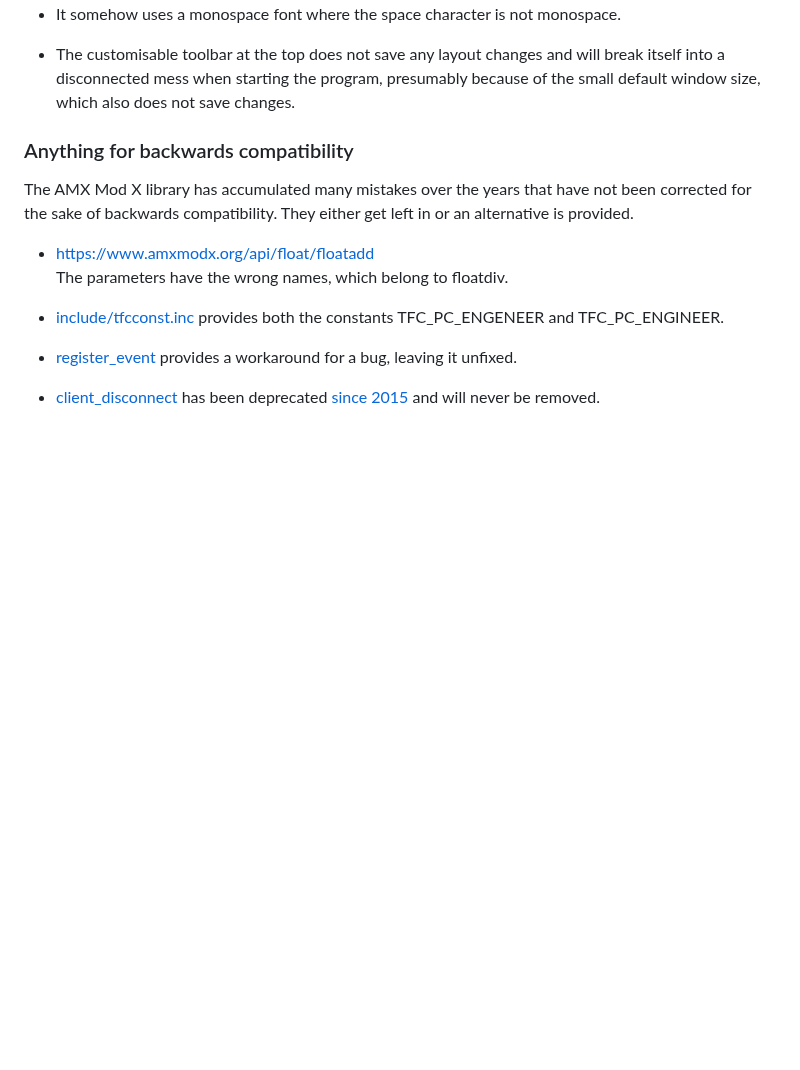
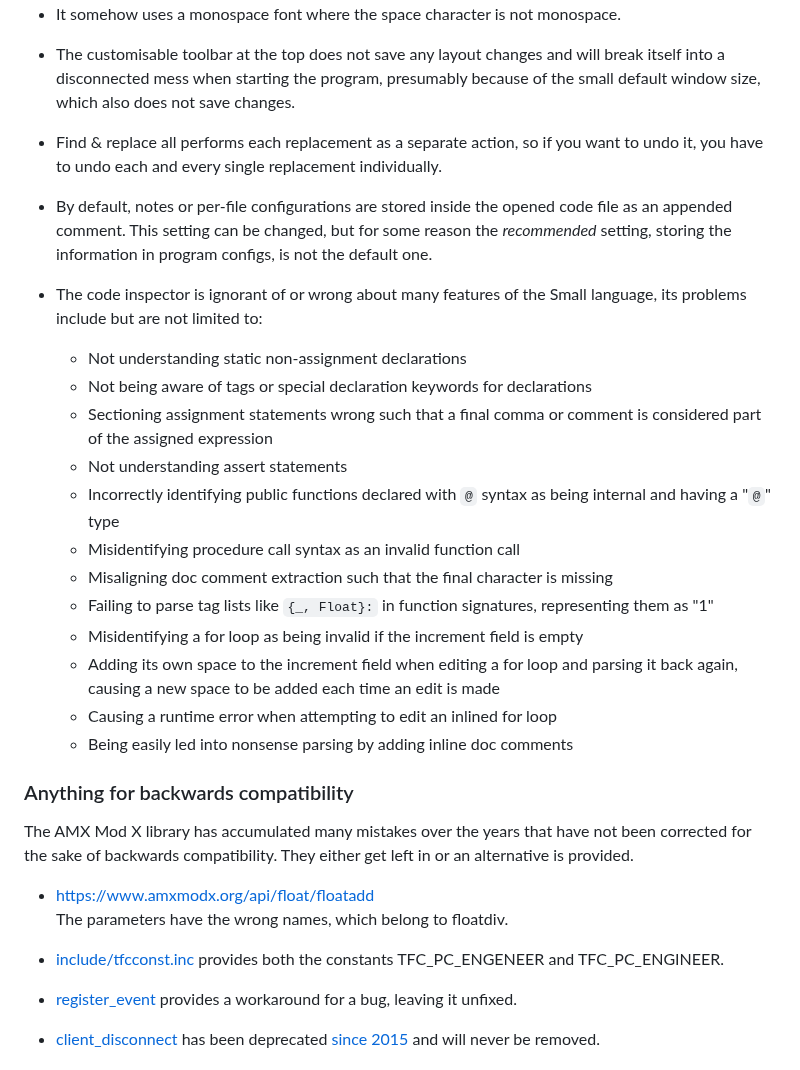
Before and after one commit to TFC-Developers/skillzworld_public, a Markdown page: Small of Shame.md, the part around the change. GitHub-like rendering; blank space fills up the shorter version.

```diff
--- a/Small of Shame.md
+++ b/Small of Shame.md
@@ -46,6 +46,24 @@ It has its own fair share of problems, too.
 - It somehow uses a monospace font where the space character is not monospace.
 
 - The customisable toolbar at the top does not save any layout changes and will break itself into a disconnected mess when starting the program, presumably because of the small default window size, which also does not save changes.
+
+- Find & replace all performs each replacement as a separate action, so if you want to undo it, you have to undo each and every single replacement individually.
+
+- By default, notes or per-file configurations are stored inside the opened code file as an appended comment. This setting can be changed, but for some reason the *recommended* setting, storing the information in program configs, is not the default one.
+
+- The code inspector is ignorant of or wrong about many features of the Small language, its problems include but are not limited to:
+	- Not understanding static non-assignment declarations
+	- Not being aware of tags or special declaration keywords for declarations
+	- Sectioning assignment statements wrong such that a final comma or comment is considered part of the assigned expression
+	- Not understanding assert statements
+	- Incorrectly identifying public functions declared with `@` syntax as being internal and having a "`@`" type
+	- Misidentifying procedure call syntax as an invalid function call
+	- Misaligning doc comment extraction such that the final character is missing
+	- Failing to parse tag lists like `{_, Float}:` in function signatures, representing them as "1"
+	- Misidentifying a for loop as being invalid if the increment field is empty
+	- Adding its own space to the increment field when editing a for loop and parsing it back again, causing a new space to be added each time an edit is made
+	- Causing a runtime error when attempting to edit an inlined for loop
+	- Being easily led into nonsense parsing by adding inline doc comments
 
 ### Anything for backwards compatibility
 The AMX Mod X library has accumulated many mistakes over the years that have not been corrected for the sake of backwards compatibility. They either get left in or an alternative is provided.
```
